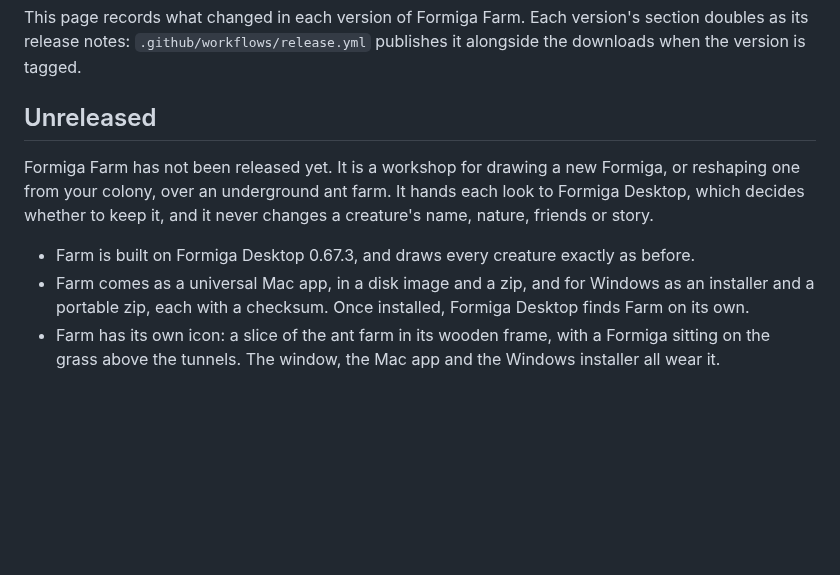
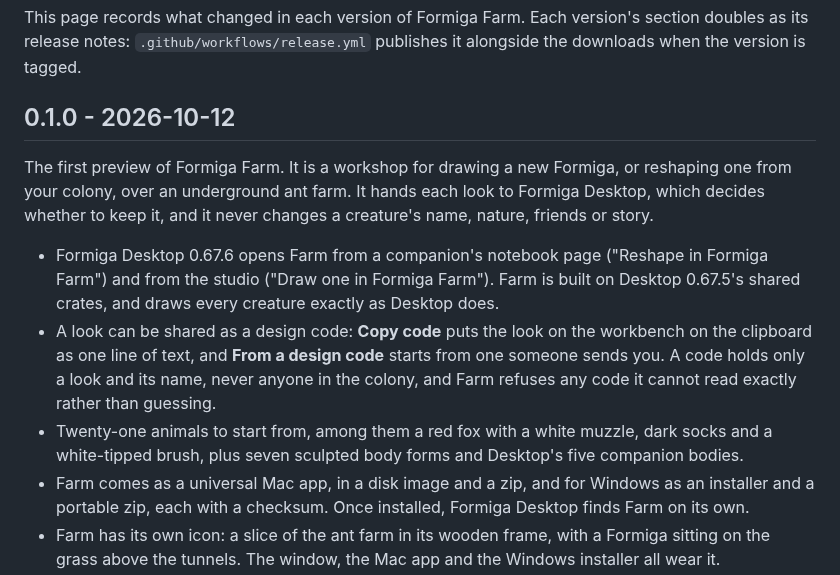
Before and after one commit to Von-Van/Formiga-Farm, a Markdown page: CHANGELOG.md, the part around the change. GitHub-like rendering; blank space fills up the shorter version.

```diff
--- a/CHANGELOG.md
+++ b/CHANGELOG.md
@@ -4,13 +4,21 @@ This page records what changed in each version of Formiga Farm. Each version's s
 its release notes: `.github/workflows/release.yml` publishes it alongside the downloads when the
 version is tagged.
 
-## Unreleased
+## 0.1.0 - 2026-10-12
 
-Formiga Farm has not been released yet. It is a workshop for drawing a new Formiga, or reshaping
+The first preview of Formiga Farm. It is a workshop for drawing a new Formiga, or reshaping
 one from your colony, over an underground ant farm. It hands each look to Formiga Desktop, which
 decides whether to keep it, and it never changes a creature's name, nature, friends or story.
 
-- Farm is built on Formiga Desktop 0.67.3, and draws every creature exactly as before.
+- Formiga Desktop 0.67.6 opens Farm from a companion's notebook page ("Reshape in Formiga
+  Farm") and from the studio ("Draw one in Formiga Farm"). Farm is built on Desktop 0.67.5's
+  shared crates, and draws every creature exactly as Desktop does.
+- A look can be shared as a design code: **Copy code** puts the look on the workbench on the
+  clipboard as one line of text, and **From a design code** starts from one someone sends you. A
+  code holds only a look and its name, never anyone in the colony, and Farm refuses any code it
+  cannot read exactly rather than guessing.
+- Twenty-one animals to start from, among them a red fox with a white muzzle, dark socks and a
+  white-tipped brush, plus seven sculpted body forms and Desktop's five companion bodies.
 - Farm comes as a universal Mac app, in a disk image and a zip, and for Windows as an installer and
   a portable zip, each with a checksum. Once installed, Formiga Desktop finds Farm on its own.
 - Farm has its own icon: a slice of the ant farm in its wooden frame, with a Formiga sitting on
```
Also changed, not shown: README.md (+15 -7 lines), docs/assets/presets.png (added), 10 other files.
